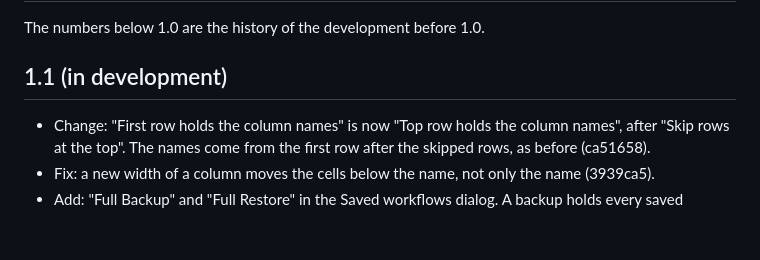
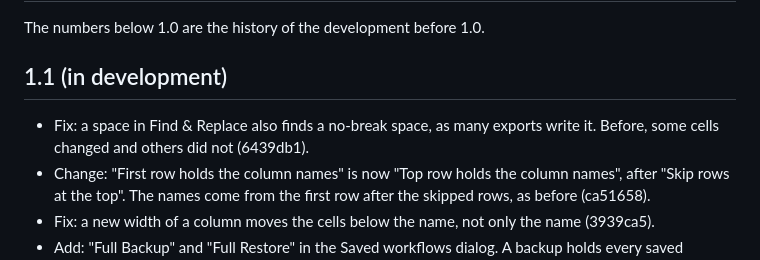
Before and after one commit to ethanpil/delimiter-lab, a Markdown page: CHANGELOG.md, the part around the change. GitHub-like rendering; blank space fills up the shorter version.

Commit message:
Write down the fix of the spaces in Find & Replace
Co-Authored-By: Claude Opus 5 <noreply@anthropic.com>

```diff
--- a/CHANGELOG.md
+++ b/CHANGELOG.md
@@ -4,6 +4,7 @@ The numbers below 1.0 are the history of the development before 1.0.
 
 ## 1.1 (in development)
 
+- Fix: a space in Find & Replace also finds a no-break space, as many exports write it. Before, some cells changed and others did not (6439db1).
 - Change: "First row holds the column names" is now "Top row holds the column names", after "Skip rows at the top". The names come from the first row after the skipped rows, as before (ca51658).
 - Fix: a new width of a column moves the cells below the name, not only the name (3939ca5).
 - Add: "Full Backup" and "Full Restore" in the Saved workflows dialog. A backup holds every saved workflow, the open steps and the settings (3c5fc77, b59979c, e2620be, d85e045, 8b4f8bf).
```
